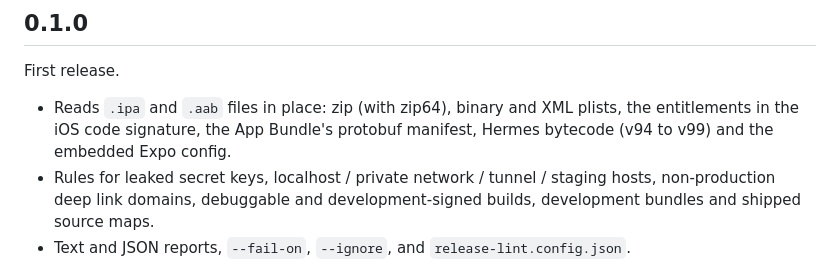
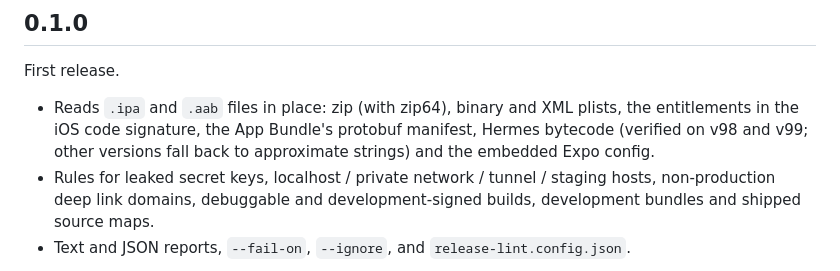
Before and after one commit to actions-marketplace-validations/harpreetkbadhan_release-lint, a Markdown page: CHANGELOG.md, the part around the change. GitHub-like rendering.

```diff
--- a/CHANGELOG.md
+++ b/CHANGELOG.md
@@ -10,7 +10,7 @@
 First release.
 
 - Reads `.ipa` and `.aab` files in place: zip (with zip64), binary and XML plists, the entitlements in the iOS code
-  signature, the App Bundle's protobuf manifest, Hermes bytecode (v94 to v99) and the embedded Expo config.
+  signature, the App Bundle's protobuf manifest, Hermes bytecode (verified on v98 and v99; other versions fall back to approximate strings) and the embedded Expo config.
 - Rules for leaked secret keys, localhost / private network / tunnel / staging hosts, non-production deep link domains,
   debuggable and development-signed builds, development bundles and shipped source maps.
 - Text and JSON reports, `--fail-on`, `--ignore`, and `release-lint.config.json`.
```
Also changed, not shown: ACCESSIBILITY.md (added, +15 -0 lines), CODE_OF_CONDUCT.md (added, +26 -0 lines), README.md (+35 -6 lines), docs/demo.gif, docs/logo.png (added), 3 other files.
